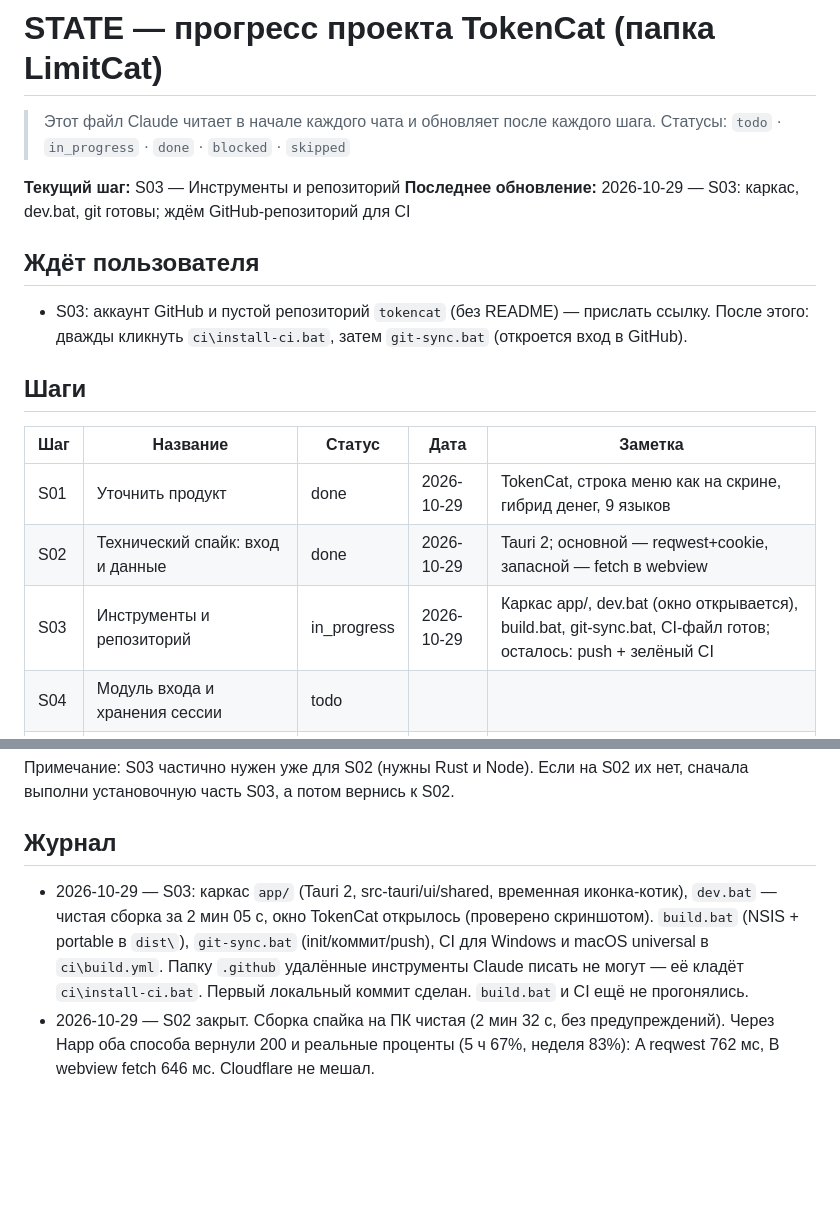
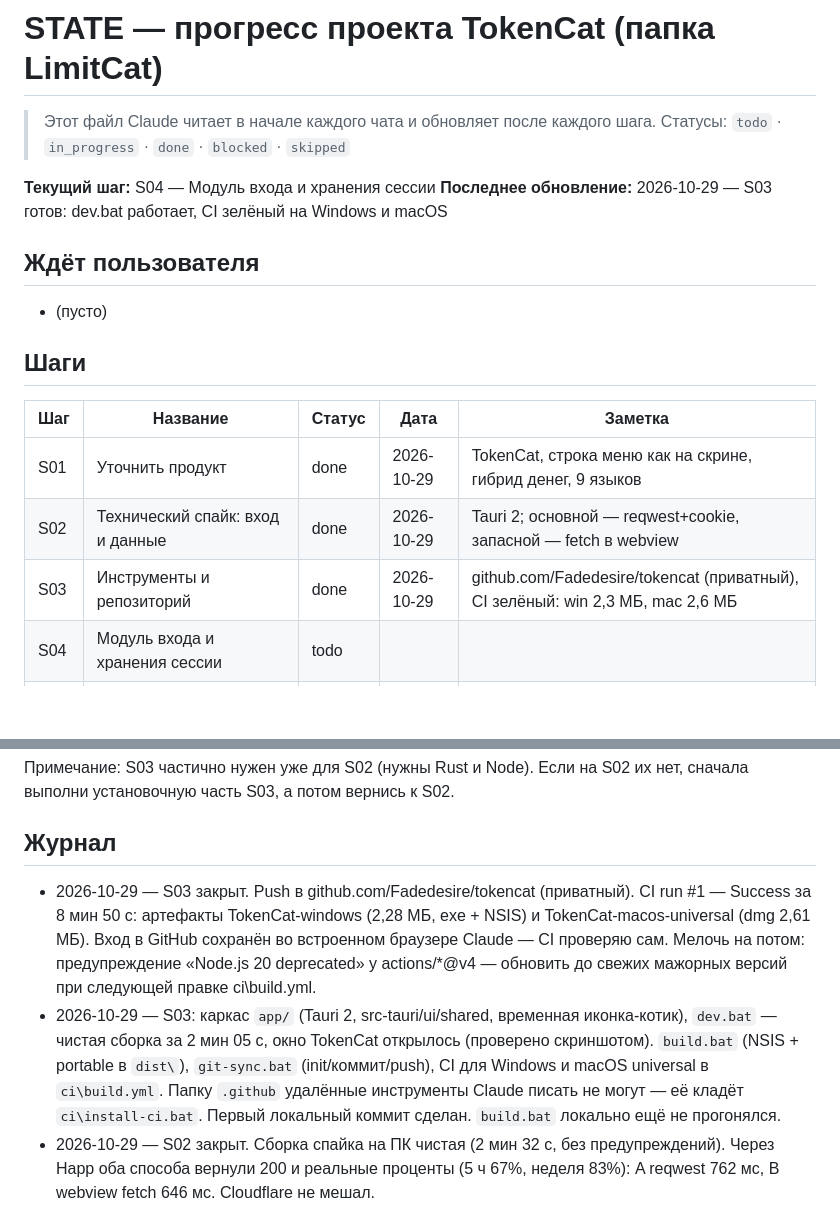
Before and after one commit to Fadedesire/tokencat, a Markdown page: STATE.md, 2 parts joined by grey strips. Drawn GitHub-style; blank space fills up the shorter version.

Commit message:
S03 done: CI зелёный на Windows и macOS
Co-Authored-By: Claude Opus 5.5 <noreply@anthropic.com>
Claude-Session: https://claude.ai/code/session_019pfn8R5QE8xKWJKbdbnnNV

```diff
--- a/STATE.md
+++ b/STATE.md
@@ -3,19 +3,18 @@
 > Этот файл Claude читает в начале каждого чата и обновляет после каждого шага.
 > Статусы: `todo` · `in_progress` · `done` · `blocked` · `skipped`
 
-**Текущий шаг:** S03 — Инструменты и репозиторий
-**Последнее обновление:** 2026-10-29 — S03: каркас, dev.bat, git готовы; ждём GitHub-репозиторий для CI
+**Текущий шаг:** S04 — Модуль входа и хранения сессии
+**Последнее обновление:** 2026-10-29 — S03 готов: dev.bat работает, CI зелёный на Windows и macOS
 
 ## Ждёт пользователя
-- S03: аккаунт GitHub и пустой репозиторий `tokencat` (без README) — прислать ссылку.
-  После этого: дважды кликнуть `ci\install-ci.bat`, затем `git-sync.bat` (откроется вход в GitHub).
+- (пусто)
 
 ## Шаги
 | Шаг | Название | Статус | Дата | Заметка |
 |---|---|---|---|---|
 | S01 | Уточнить продукт | done | 2026-10-29 | TokenCat, строка меню как на скрине, гибрид денег, 9 языков |
 | S02 | Технический спайк: вход и данные | done | 2026-10-29 | Tauri 2; основной — reqwest+cookie, запасной — fetch в webview |
-| S03 | Инструменты и репозиторий | in_progress | 2026-10-29 | Каркас app/, dev.bat (окно открывается), build.bat, git-sync.bat, CI-файл готов; осталось: push + зелёный CI |
+| S03 | Инструменты и репозиторий | done | 2026-10-29 | github.com/Fadedesire/tokencat (приватный), CI зелёный: win 2,3 МБ, mac 2,6 МБ |
 | S04 | Модуль входа и хранения сессии | todo | | |
 | S05 | Клиент данных и планировщик | todo | | |
 | S06 | Дизайн-система и общие компоненты | todo | | |
@@ -41,12 +40,17 @@
 выполни установочную часть S03, а потом вернись к S02.
 
 ## Журнал
+- 2026-10-29 — S03 закрыт. Push в github.com/Fadedesire/tokencat (приватный). CI run #1 —
+  Success за 8 мин 50 с: артефакты TokenCat-windows (2,28 МБ, exe + NSIS) и
+  TokenCat-macos-universal (dmg 2,61 МБ). Вход в GitHub сохранён во встроенном браузере
+  Claude — CI проверяю сам. Мелочь на потом: предупреждение «Node.js 20 deprecated» у
+  actions/*@v4 — обновить до свежих мажорных версий при следующей правке ci\build.yml.
 - 2026-10-29 — S03: каркас `app/` (Tauri 2, src-tauri/ui/shared, временная иконка-котик),
   `dev.bat` — чистая сборка за 2 мин 05 с, окно TokenCat открылось (проверено скриншотом).
   `build.bat` (NSIS + portable в `dist\`), `git-sync.bat` (init/коммит/push), CI для Windows и
   macOS universal в `ci\build.yml`. Папку `.github` удалённые инструменты Claude писать не
-  могут — её кладёт `ci\install-ci.bat`. Первый локальный коммит сделан. `build.bat` и CI ещё
-  не прогонялись.
+  могут — её кладёт `ci\install-ci.bat`. Первый локальный коммит сделан. `build.bat` локально ещё не
+  прогонялся.
 - 2026-10-29 — S02 закрыт. Сборка спайка на ПК чистая (2 мин 32 с, без предупреждений).
   Через Happ оба способа вернули 200 и реальные проценты (5 ч 67%, неделя 83%):
   A reqwest 762 мс, B webview fetch 646 мс. Cloudflare не мешал.
```
Also changed, not shown: docs/CONTEXT.md (+2 -0 lines).
